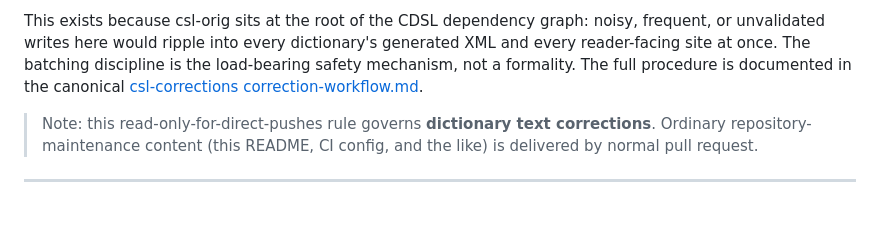
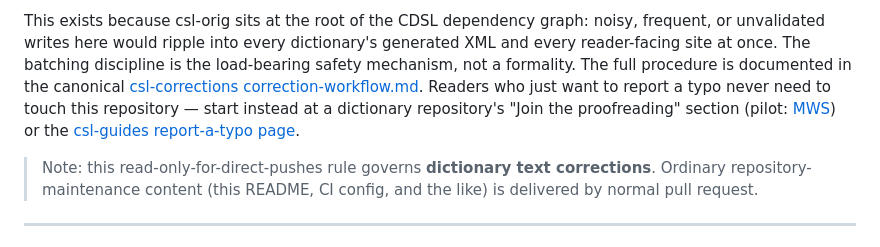
Before and after one commit to sanskrit-lexicon/csl-orig, a Markdown page: README.md, the part around the change. Rendered like a GitHub page; blank space fills up the shorter version.

Commit message:
docs(README): one quiet pointer for readers who spot a typo (H7720)
Single sentence after the correction-workflow paragraph: readers reporting a
typo never need this repo - start at a dictionary repo's 'Join the
proofreading' section (pilot: MWS) or the csl-guides report-a-typo page.
README-only; no dictionary text touched. Opened for maintainer merge (MG).

```diff
--- a/README.md
+++ b/README.md
@@ -42,6 +42,10 @@ dictionary's generated XML and every reader-facing site at once. The batching
 discipline is the load-bearing safety mechanism, not a formality. The full
 procedure is documented in the canonical
 [csl-corrections correction-workflow.md](https://github.com/sanskrit-lexicon/csl-corrections/blob/main/docs/correction-workflow.md).
+Readers who just want to report a typo never need to touch this repository —
+start instead at a dictionary repository's "Join the proofreading" section
+(pilot: [MWS](https://github.com/sanskrit-lexicon/MWS#join-the-proofreading))
+or the [csl-guides report-a-typo page](https://sanskrit-lexicon.github.io/csl-guides/contributing/report-a-typo).
 
 > Note: this read-only-for-direct-pushes rule governs **dictionary text
 > corrections**. Ordinary repository-maintenance content (this README, CI
```
